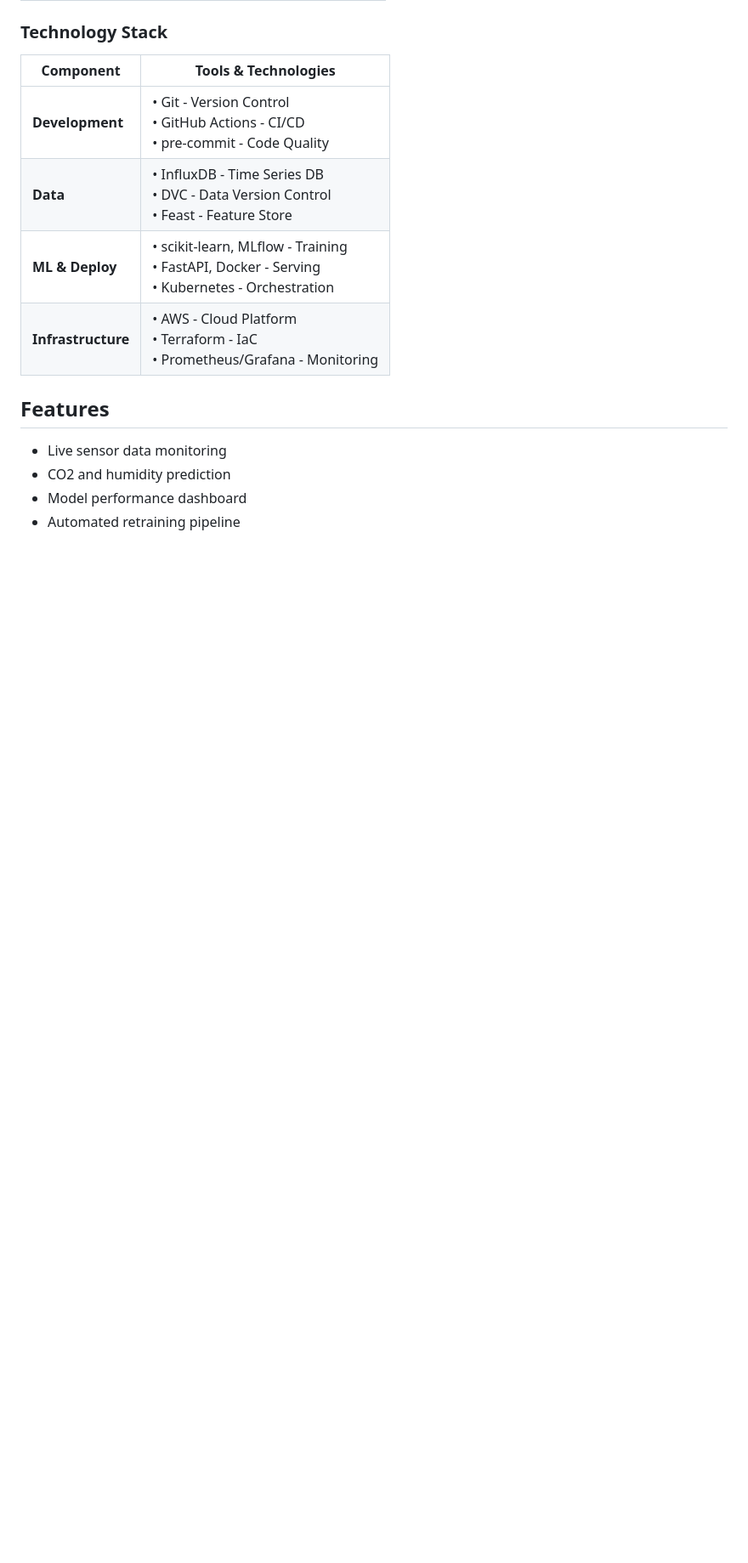
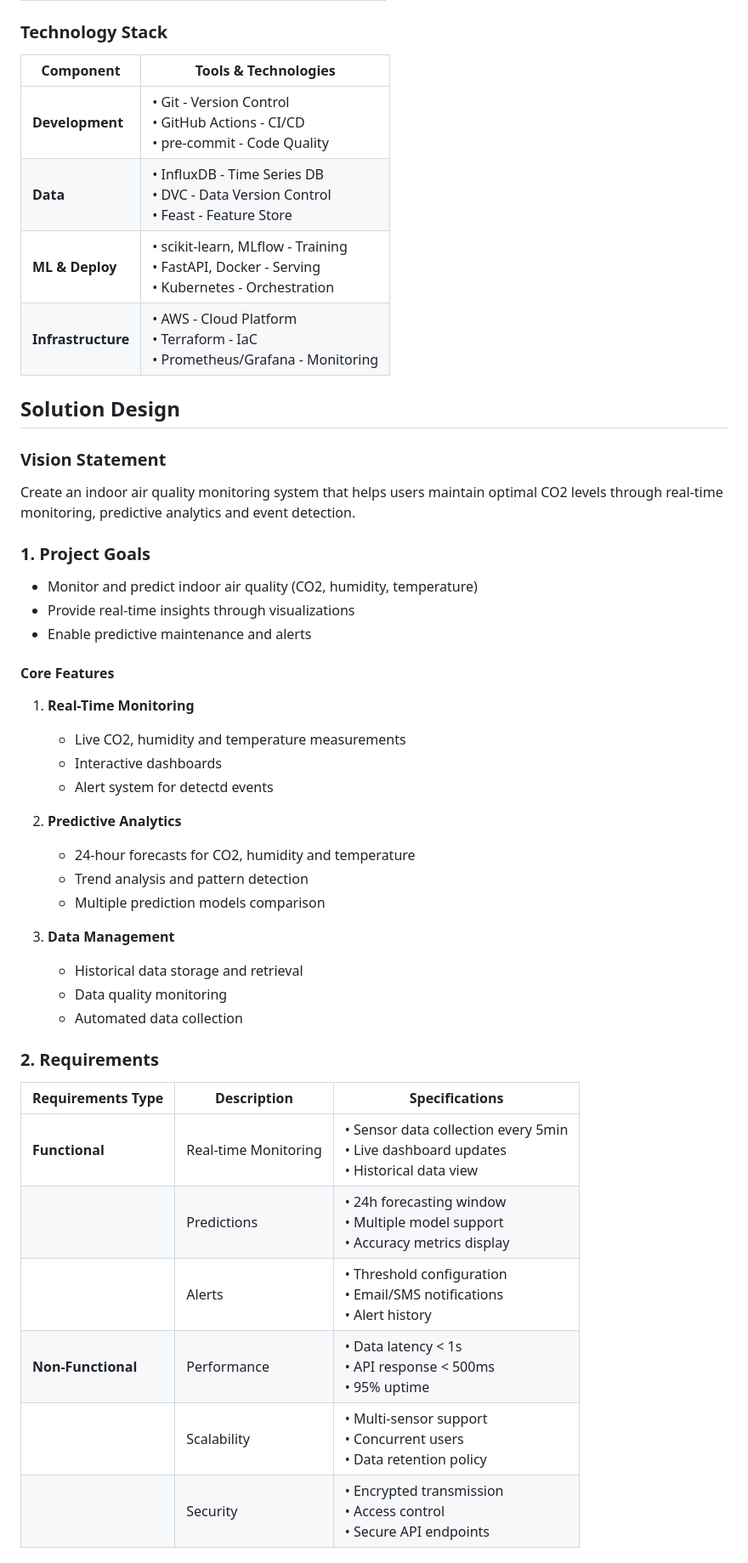
Before and after one commit to regiiis/AirQualityMonitoringAndPrediction, a Markdown page: README.md, the part around the change printed below. Shown: that part at 85% size. Drawn GitHub-style; blank space fills up the shorter version.

Commit message:
docs: Update README.md to reflect project name change and enhance project description

```diff
--- a/README.md
+++ b/README.md
@@ -21,8 +21,43 @@ The goal of this project is to learn and apply MLOps best practices to a CO2 mon
 | **ML & Deploy** | • scikit-learn, MLflow - Training<br>• FastAPI, Docker - Serving<br>• Kubernetes - Orchestration |
 | **Infrastructure** | • AWS - Cloud Platform<br>• Terraform - IaC<br>• Prometheus/Grafana - Monitoring |
 
-## Features
-- Live sensor data monitoring
-- CO2 and humidity prediction
-- Model performance dashboard
-- Automated retraining pipeline
+## Solution Design
+
+### Vision Statement
+Create an indoor air quality monitoring system that helps users maintain optimal CO2 levels through real-time monitoring, predictive analytics and event detection.
+
+### 1. Project Goals
+- Monitor and predict indoor air quality (CO2, humidity, temperature)
+- Provide real-time insights through visualizations
+- Enable predictive maintenance and alerts
+
+#### Core Features
+1. **Real-Time Monitoring**
+   - Live CO2, humidity and temperature measurements
+   - Interactive dashboards
+   - Alert system for detectd events
+
+2. **Predictive Analytics**
+   - 24-hour forecasts for CO2, humidity and temperature
+   - Trend analysis and pattern detection
+   - Multiple prediction models comparison
+
+3. **Data Management**
+   - Historical data storage and retrieval
+   - Data quality monitoring
+   - Automated data collection
+
+
+
+### 2. Requirements
+
+| Requirements Type | Description | Specifications |
+|-|-|-|
+| **Functional** | Real-time Monitoring | • Sensor data collection every 5min<br>• Live dashboard updates<br>• Historical data view |
+| | Predictions | • 24h forecasting window<br>• Multiple model support<br>• Accuracy metrics display |
+| | Alerts | • Threshold configuration<br>• Email/SMS notifications<br>• Alert history |
+| **Non-Functional** | Performance | • Data latency < 1s<br>• API response < 500ms<br>• 95% uptime |
+| | Scalability | • Multi-sensor support<br>• Concurrent users<br>• Data retention policy |
+| | Security | • Encrypted transmission<br>• Access control<br>• Secure API endpoints |
+
+
```
Also changed, not shown: other parts of README.md (+32 -8 lines).
